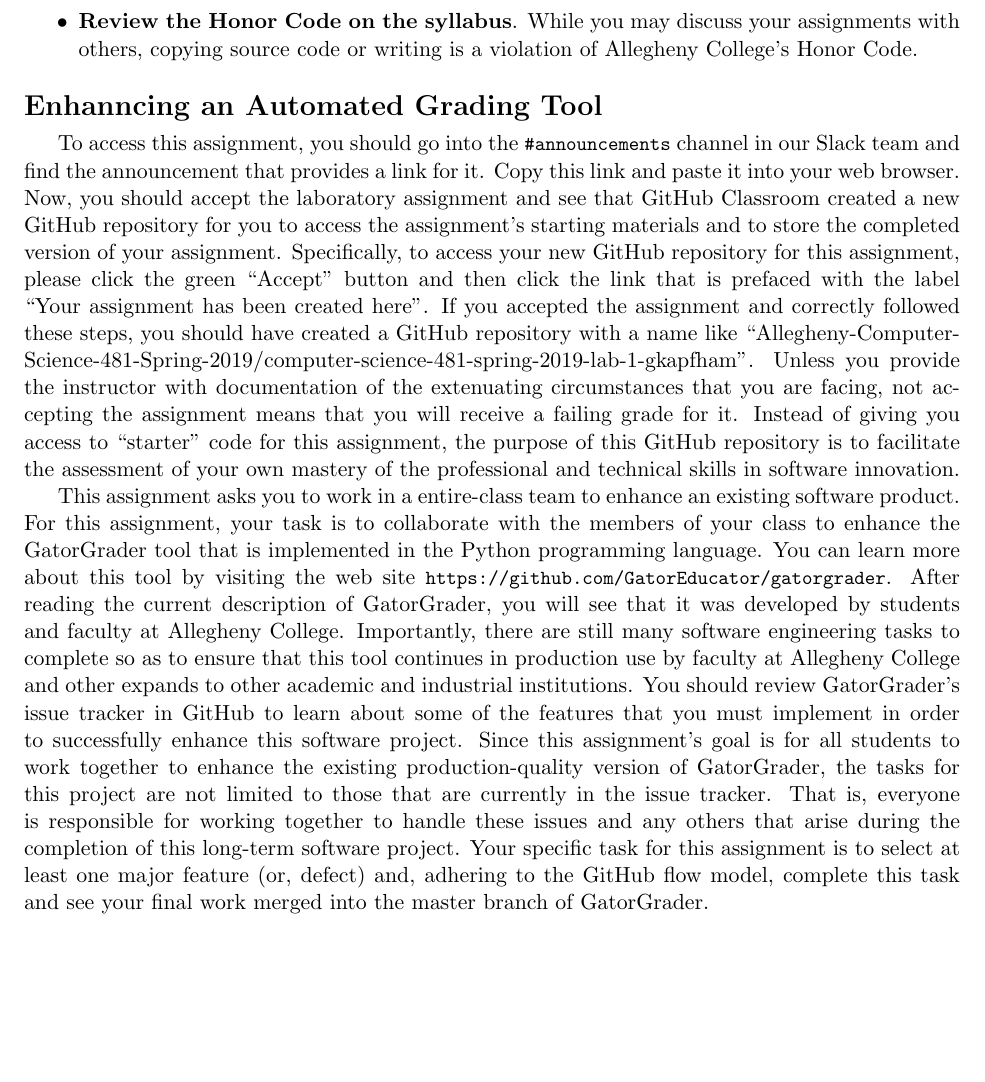
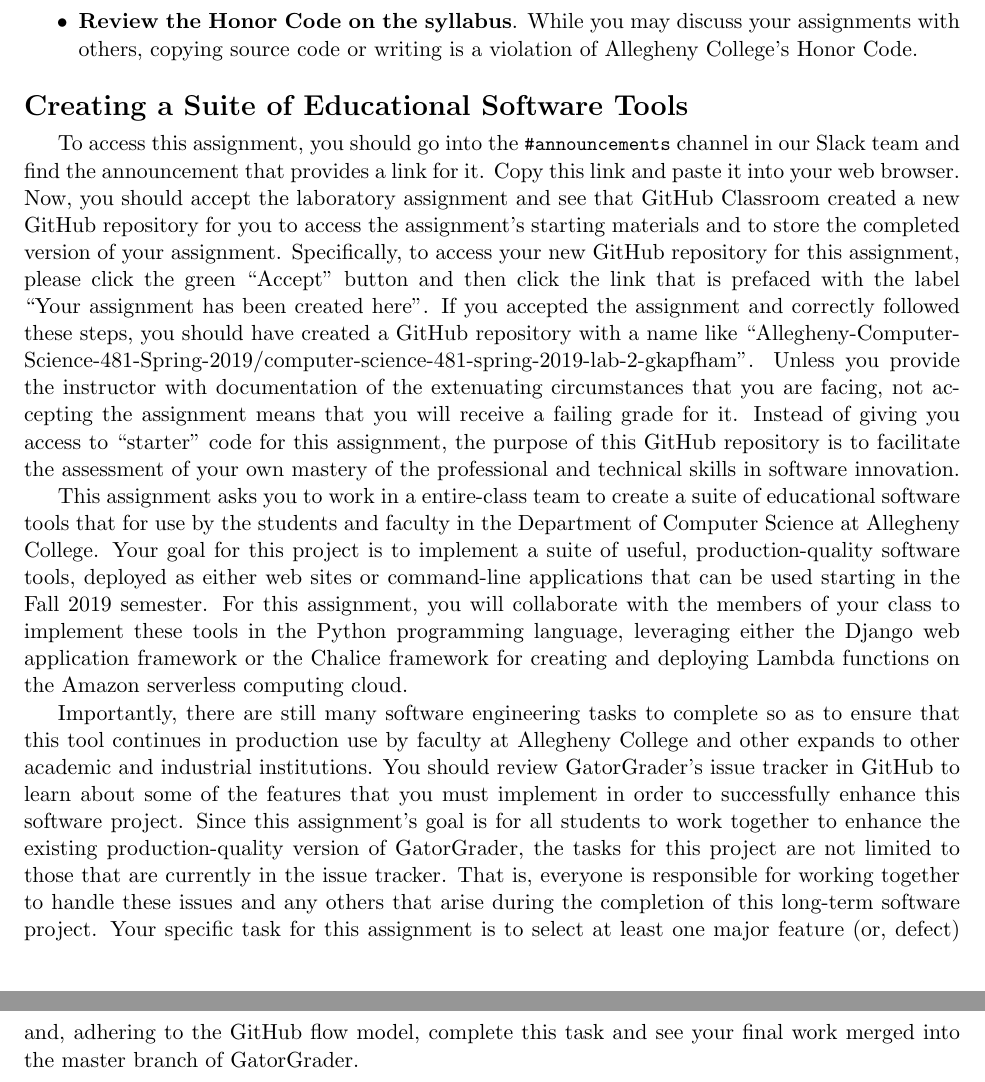
Before and after one commit to Allegheny-Computer-Science-481-S2019/cs481-S2019-sheets, a LaTeX document (lab02/cs481S2019_lab02.tex): part of page 2 of 5 before the commit and two parts of pages 2 and 3 of 5 after it, the two joined at a grey line, cut so that both start at the same text, the shorter picture padded with empty space. Compiled offline with pdfLaTeX.

Commit message:
Start to write key assignment details in the cs481S2019_lab02.

```diff
--- a/lab02/cs481S2019_lab02.tex
+++ b/lab02/cs481S2019_lab02.tex
@@ -214,7 +214,7 @@
 
 \end{itemize}
 
-\section*{Enhanncing an Automated Grading Tool}
+\section*{Creating a Suite of Educational Software Tools}
 
 % Accept the assignment
 
@@ -228,7 +228,8 @@
 and then click the link that is prefaced with the label ``Your assignment has
 been created here''. If you accepted the assignment and correctly followed these
 steps, you should have created a GitHub repository with a name like
-``Allegheny-Computer-Science-481-Spring-2019/computer-science-481-spring-2019-lab-1-gkapfham''.
+``Allegheny-Computer-Science-481-Spring-2019/computer-science-481-spring-2019-lab-2-gkapfham''.
+%
 Unless you provide the instructor with documentation of the extenuating
 circumstances that you are facing, not accepting the assignment means that you
 will receive a failing grade for it.
@@ -239,18 +240,20 @@
 
 % Details of what students must complete
 
-This assignment asks you to work in a entire-class team to enhance an existing
-software product.
+This assignment asks you to work in a entire-class team to create a suite of
+educational software tools that for use by the students and faculty in the
+Department of Computer Science at Allegheny College. Your goal for this project
+is to implement a suite of useful, production-quality software tools, deployed
+as either web sites or command-line applications that can be used starting in
+the Fall 2019 semester.
 %
-For this assignment, your task is to collaborate with the members of your class
-to enhance the GatorGrader tool that is implemented in the Python programming
-language.
+For this assignment, you will collaborate with the members of your class to
+implement these tools in the Python programming language, leveraging either the
+Django web application framework or the Chalice framework for creating and
+deploying Lambda functions on the Amazon serverless computing cloud.
 %
-You can learn more about this tool by visiting the web site
-\url{https://github.com/GatorEducator/gatorgrader}. After reading the current
-description of GatorGrader, you will see that it was developed by students and
-faculty at Allegheny College.
-%
+
+
 Importantly, there are still many software engineering tasks to complete so as
 to ensure that this tool continues in production use by faculty at Allegheny
 College and other expands to other academic and industrial institutions. You
```
